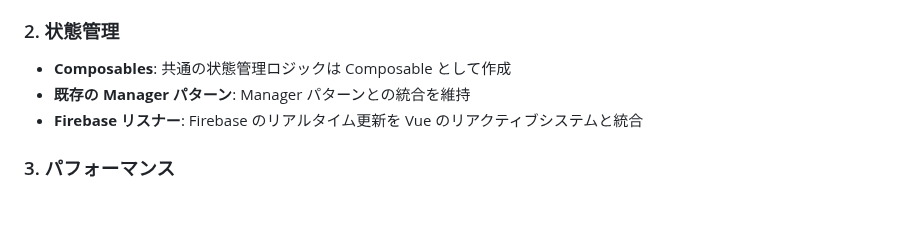
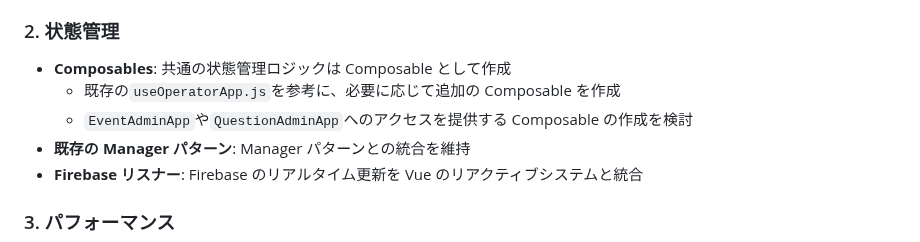
Before and after one commit to schop-Hirosaki-univcoop/subtitle-output-system, a Markdown page: docs/phase3-vue-migration-continuation.md, the part around the change. Drawn GitHub-style; blank space fills up the shorter version.

Commit message:
docs: 状態管理セクションにComposableの詳細を追加

```diff
--- a/docs/phase3-vue-migration-continuation.md
+++ b/docs/phase3-vue-migration-continuation.md
@@ -381,6 +381,8 @@ Phase 2 では、オペレーター画面の質問カード部分のみを Vue.j
 ### 2. 状態管理
 
 - **Composables**: 共通の状態管理ロジックは Composable として作成
+  - 既存の`useOperatorApp.js`を参考に、必要に応じて追加の Composable を作成
+  - `EventAdminApp`や`QuestionAdminApp`へのアクセスを提供する Composable の作成を検討
 - **既存の Manager パターン**: Manager パターンとの統合を維持
 - **Firebase リスナー**: Firebase のリアルタイム更新を Vue のリアクティブシステムと統合
 
```
